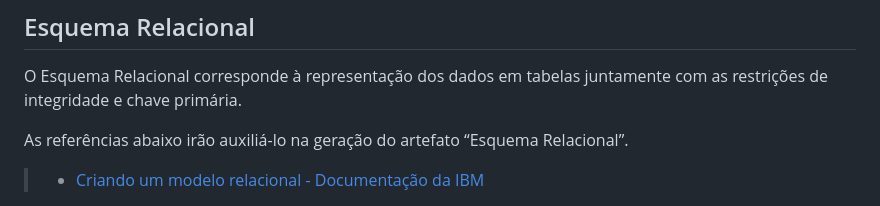
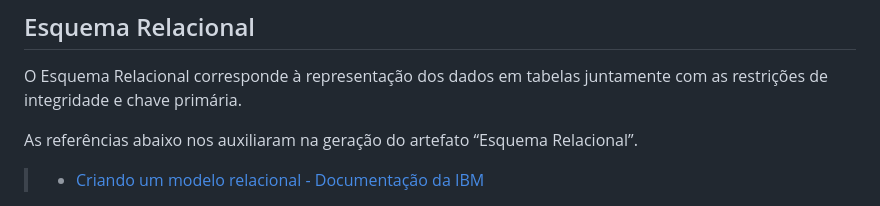
Before and after one commit to ICEI-PUC-Minas-PMV-ADS/pmv-ads-2023-2-e3-proj-mov-t2-pmv-ads-2023-2-e3-proj-mov-t2-time5, a Markdown page: docs/05-Arquitetura da Solução.md, the part around the change printed below. Rendered like a GitHub page.

```diff
--- a/docs/05-Arquitetura da Solução.md
+++ b/docs/05-Arquitetura da Solução.md
@@ -35,6 +35,6 @@ Utilizamos o Diagrama de Classes para geração das entidades, seus atributos e
 
 O Esquema Relacional corresponde à representação dos dados em tabelas juntamente com as restrições de integridade e chave primária.
 
-As referências abaixo irão auxiliá-lo na geração do artefato “Esquema Relacional”.
+As referências abaixo nos auxiliaram na geração do artefato “Esquema Relacional”.
 
 > - [Criando um modelo relacional - Documentação da IBM](https://www.ibm.com/docs/pt-br/cognos-analytics/10.2.2?topic=designer-creating-relational-model)
```
Also changed, not shown: other parts of docs/05-Arquitetura da Solução.md (+3 -1 lines).
